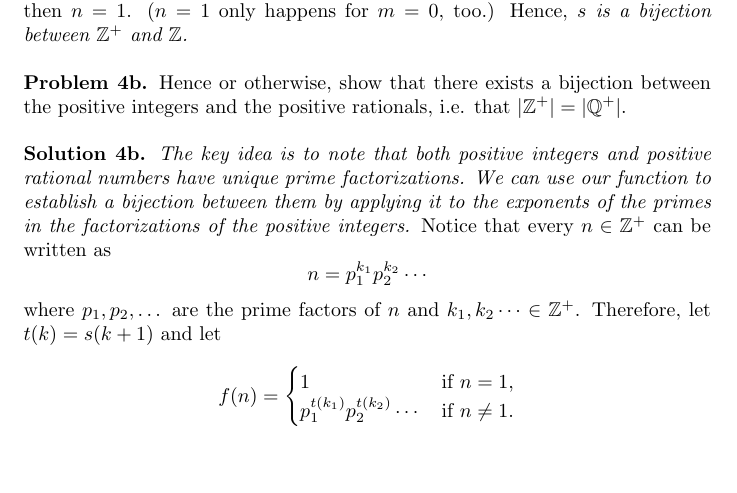
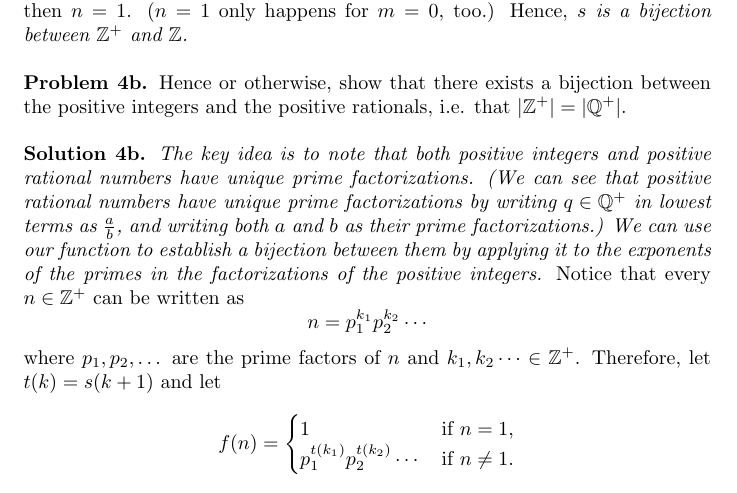
Before and after one commit to PukiBaby/WMC-Questions-Work-Sample, a LaTeX document (wmc-question-submissions.tex): part of page 9 of 9, cut so that both start at the same text, the shorter picture padded with empty space. Compiled offline with pdfLaTeX.

Commit message:
feat: fixed more errors in the problems

```diff
--- a/wmc-question-submissions.tex
+++ b/wmc-question-submissions.tex
@@ -404,7 +404,7 @@ we have
 
 \bigskip
 
-\noindent\textbf{Solution 4b.} \textit{The key idea is to note that both positive integers and positive rational numbers have unique prime factorizations. We can use our function to establish a bijection between them by applying it to the exponents of the primes in the factorizations of the positive integers.} Notice that every $n \in \mathbb{Z^+}$ can be written as
+\noindent\textbf{Solution 4b.} \textit{The key idea is to note that both positive integers and positive rational numbers have unique prime factorizations. (We can see that positive rational numbers have unique prime factorizations by writing $q \in \mathbb{Q^+}$ in lowest terms as $\frac{a}{b}$, and writing both $a$ and $b$ as their prime factorizations.) We can use our function to establish a bijection between them by applying it to the exponents of the primes in the factorizations of the positive integers.} Notice that every $n \in \mathbb{Z^+}$ can be written as
 \[
   n = p_1^{k_1}p_2^{k_2} \cdots
 \]
```
Also changed, not shown: wmc-question-submissions.pdf.
